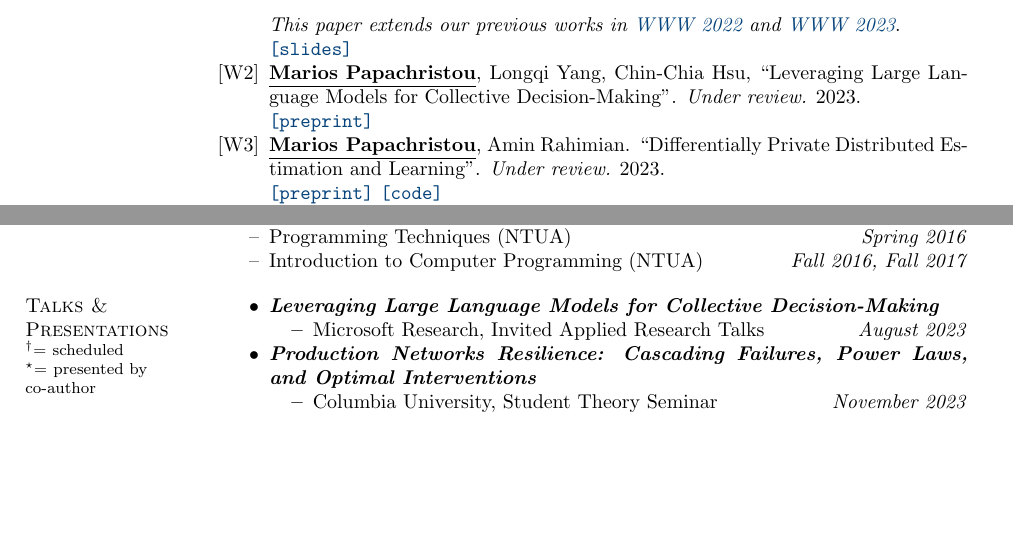
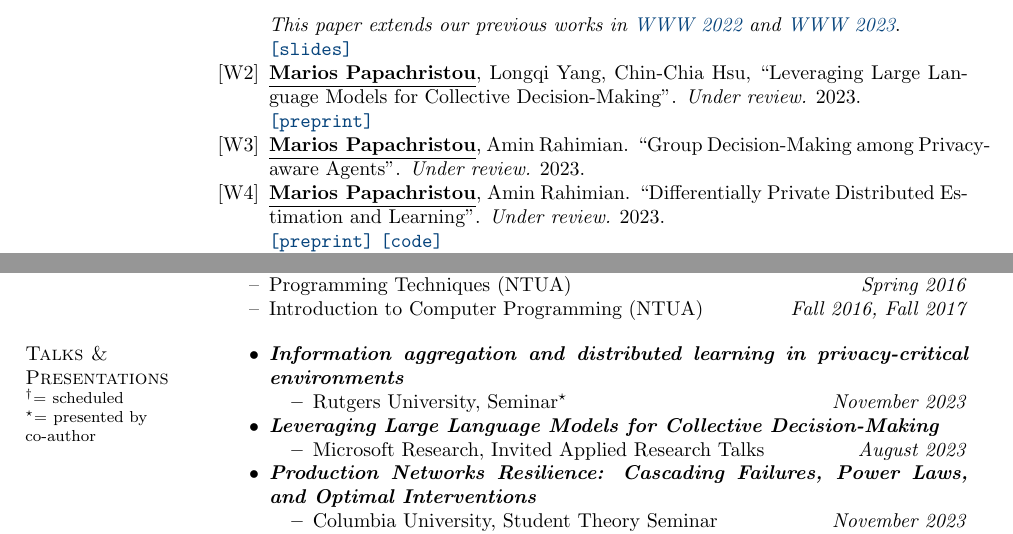
Before and after one commit to papachristoumarios/papachristoumarios.github.io, a LaTeX CV (cv/cv.tex): two parts of pages 2 and 3 of 4, joined at a grey line, cut so that both start at the same text, the shorter picture padded with empty space. Compiled offline with pdfLaTeX.

Commit message:
Update CV

```diff
--- a/cv/cv.tex
+++ b/cv/cv.tex
@@ -114,6 +114,8 @@ Diploma in ECE (\emph{top 2\%}). Major: \emph{Computer Science}.
    \item \authorme, Longqi Yang, Chin-Chia Hsu, ``Leveraging Large Language Models for Collective Decision-Making''. \emph{Under review.} 2023. \\
   	\preprint{https://arxiv.org/abs/2311.04928}
 
+   \item \authorme, Amin Rahimian. ``Group Decision-Making among Privacy-aware Agents''. \emph{Under review.} 2023.
+
    \item \authorme, Amin Rahimian. ``Differentially Private Distributed Estimation and Learning''. \emph{Under review.} 2023. \\
    	   \preprint{https://arxiv.org/abs/2306.15865} \code{https://github.com/papachristoumarios/dp-distributed-estimation}
    \item \authorme, Amin Rahimian. ``Production Networks Resilience: Cascading Failures, Power Laws and Optimal Interventions''. \emph{Under review.}
@@ -213,6 +215,12 @@ Diploma in ECE (\emph{top 2\%}). Major: \emph{Computer Science}.
 }
 
 \begin{itemize}[nosep]
+
+	\item \bemph{Information aggregation and distributed learning in privacy-critical environments}
+	\begin{itemize}[nosep]
+	\item Rutgers University, Seminar\presentedbycoauthor \hfill \emph{November 2023}
+	\end{itemize}
+
 	\item \bemph{Leveraging Large Language Models for Collective Decision-Making}
 	\begin{itemize}[nosep]
 		\item Microsoft Research, Invited Applied Research Talks \hfill \emph{August 2023}
```
Also changed, not shown: cv/cv.pdf.
